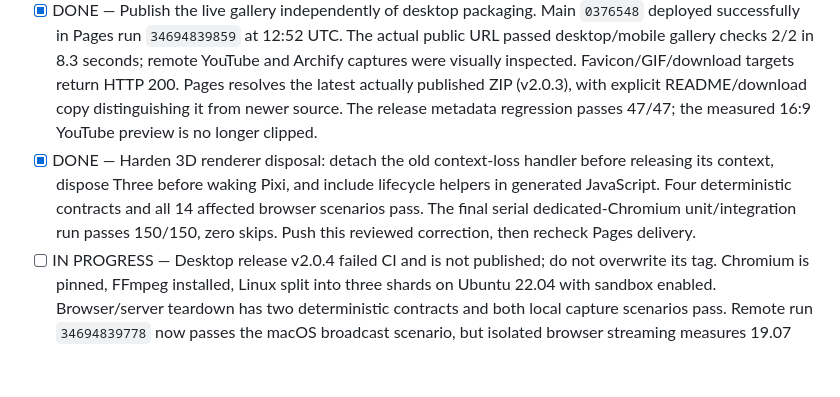
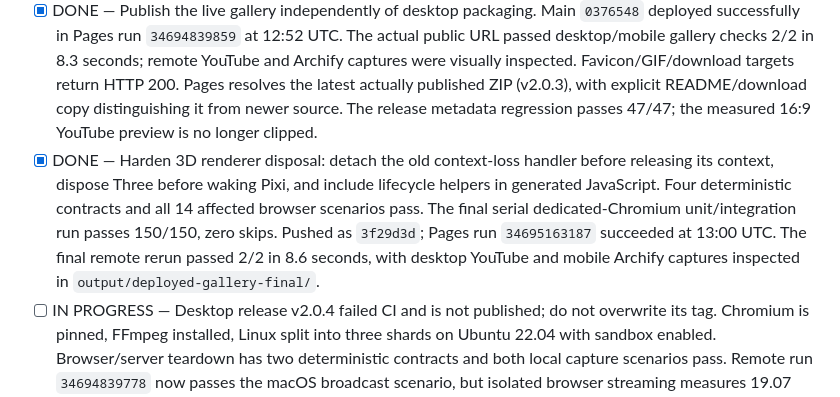
Before and after one commit to hbfs-cloud/gamma-slides, a Markdown page: .agent/current-plan.md, the part around the change. Rendered like a GitHub page; blank space fills up the shorter version.

```diff
--- a/.agent/current-plan.md
+++ b/.agent/current-plan.md
@@ -12,7 +12,7 @@ Livrer Gamma Presenter macOS avec une fenêtre de travail unique, un aperçu Gam
 - [x] DONE — Final focused browser pass: 15/15 in 47.8 seconds. Final unit/integration pass: 144/144, zero skips. English library rebuilt with 8 presentations; copied GIF hashes equal the inspected source assets. README and quality/review evidence reconciled.
 - [x] DONE — Add deterministic browser/server teardown completion regressions. A new full local run passes 146/146 with zero skips using one test process at a time; the initial concurrent rerun hit host ENOSPC and is not counted as a pass.
 - [x] DONE — Publish the live gallery independently of desktop packaging. Main `0376548` deployed successfully in Pages run `34694839859` at 12:52 UTC. The actual public URL passed desktop/mobile gallery checks 2/2 in 8.3 seconds; remote YouTube and Archify captures were visually inspected. Favicon/GIF/download targets return HTTP 200. Pages resolves the latest actually published ZIP (v2.0.3), with explicit README/download copy distinguishing it from newer source. The release metadata regression passes 47/47; the measured 16:9 YouTube preview is no longer clipped.
-- [x] DONE — Harden 3D renderer disposal: detach the old context-loss handler before releasing its context, dispose Three before waking Pixi, and include lifecycle helpers in generated JavaScript. Four deterministic contracts and all 14 affected browser scenarios pass. The final serial dedicated-Chromium unit/integration run passes 150/150, zero skips. Push this reviewed correction, then recheck Pages delivery.
+- [x] DONE — Harden 3D renderer disposal: detach the old context-loss handler before releasing its context, dispose Three before waking Pixi, and include lifecycle helpers in generated JavaScript. Four deterministic contracts and all 14 affected browser scenarios pass. The final serial dedicated-Chromium unit/integration run passes 150/150, zero skips. Pushed as `3f29d3d`; Pages run `34695163187` succeeded at 13:00 UTC. The final remote rerun passed 2/2 in 8.6 seconds, with desktop YouTube and mobile Archify captures inspected in `output/deployed-gallery-final/`.
 - [ ] IN PROGRESS — Desktop release v2.0.4 failed CI and is not published; do not overwrite its tag. Chromium is pinned, FFmpeg installed, Linux split into three shards on Ubuntu 22.04 with sandbox enabled. Browser/server teardown has two deterministic contracts and both local capture scenarios pass. Remote run `34694839778` now passes the macOS broadcast scenario, but isolated browser streaming measures 19.07 fps against the unchanged >24 fps gate. This is a distinct performance failure, not addressed by the Three patch. A successor package must pass the complete matrix before publication; this no longer blocks Pages.
 - [ ] BLOCKED — Apple Developer ID signing/notarization and real Google/Vercel account consent require owner-provided credentials; no account is represented as connected without authorization.
 
```
Also changed, not shown: docs/quality-evidence.md (+2 -2 lines).
